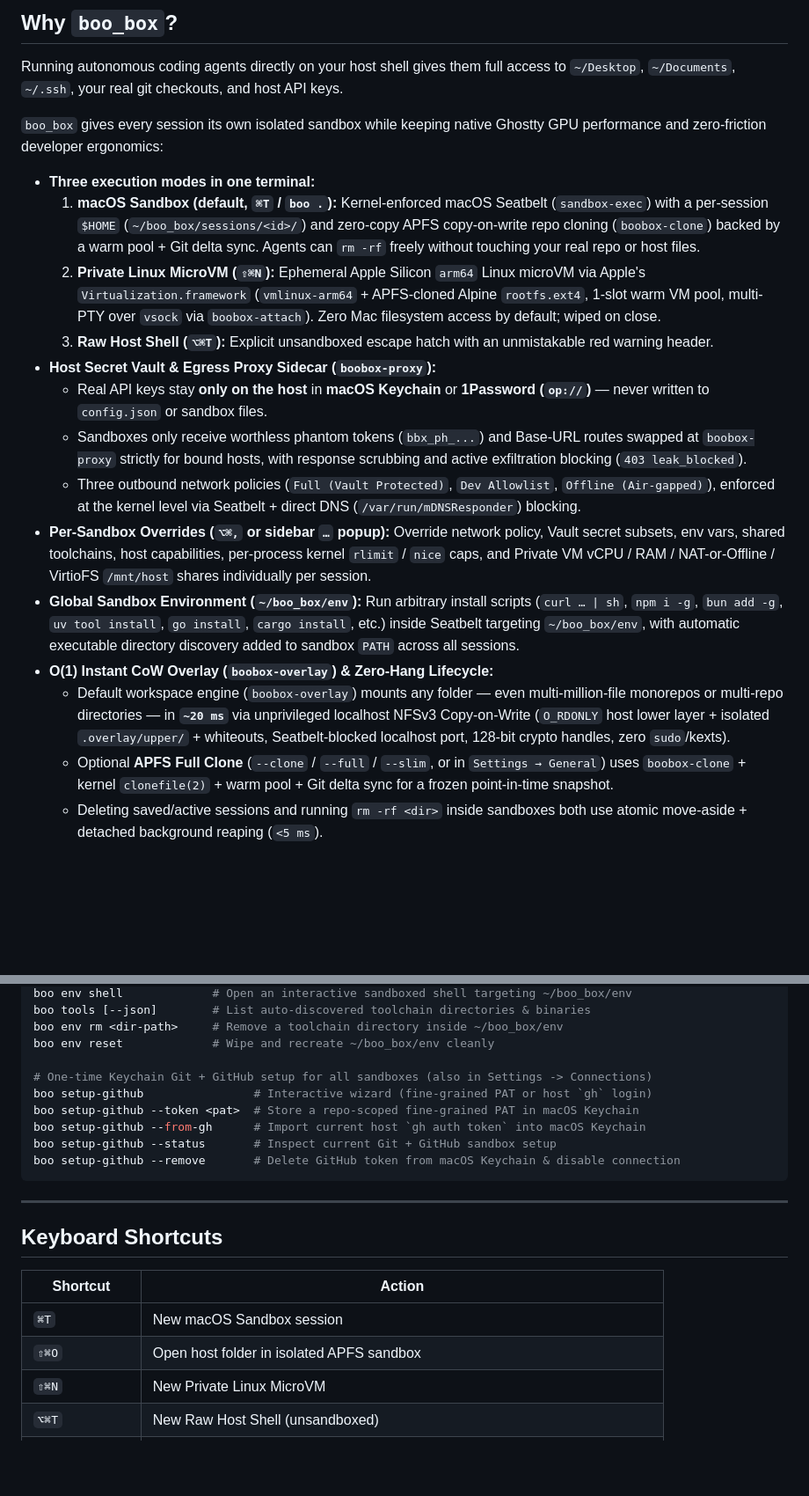
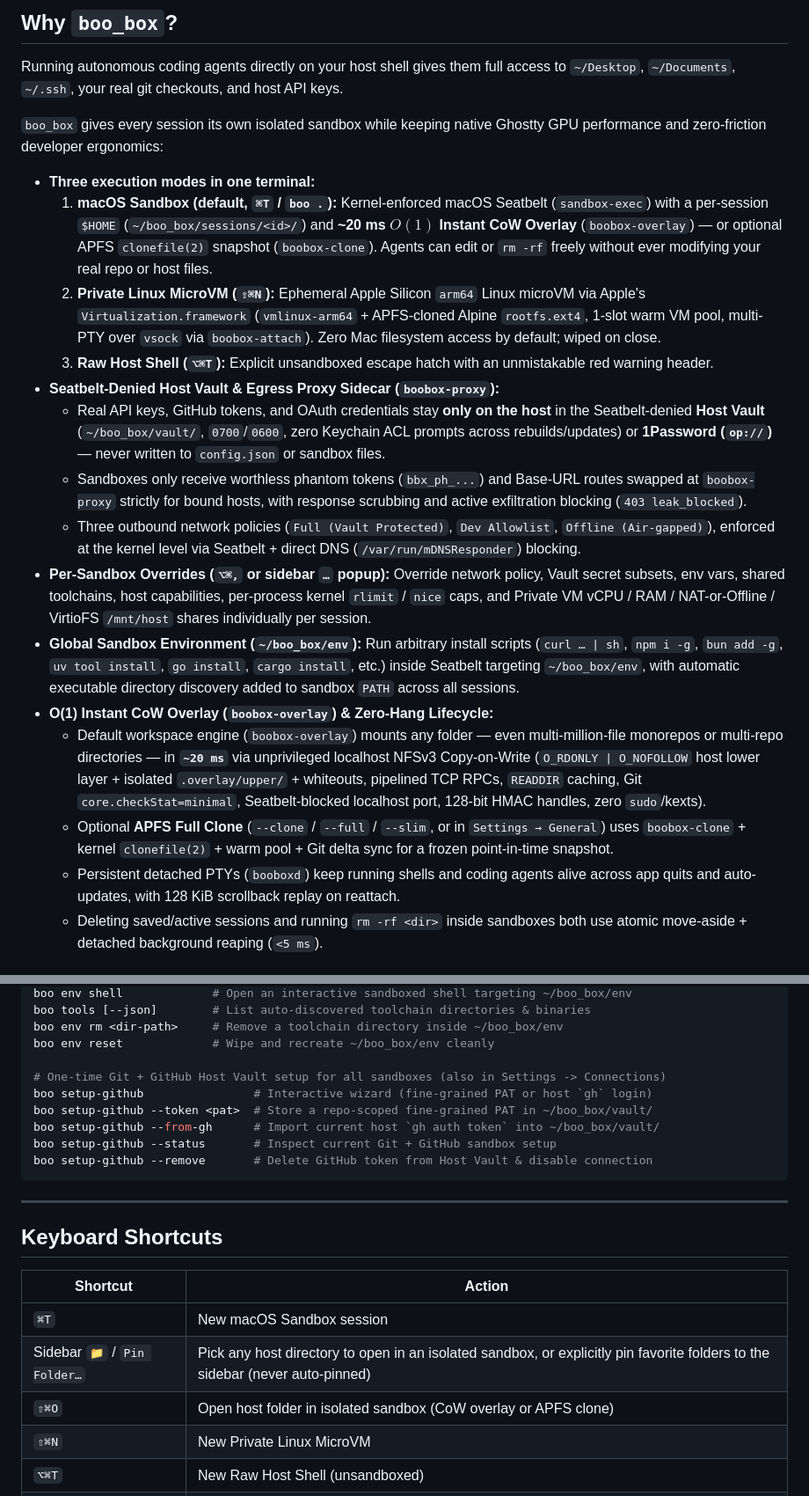
Before and after one commit to apguan/boo_box, a Markdown page: README.md, 2 parts joined by grey strips. Shown at 88% size. Drawn GitHub-style; blank space fills up the shorter version.

````diff
--- a/README.md
+++ b/README.md
@@ -11,18 +15,19 @@ Running autonomous coding agents directly on your host shell gives them full acc
 `boo_box` gives every session its own isolated sandbox while keeping native Ghostty GPU performance and zero-friction developer ergonomics:
 
 - **Three execution modes in one terminal:**
-  1. **macOS Sandbox (default, `⌘T` / `boo .`):** Kernel-enforced macOS Seatbelt (`sandbox-exec`) with a per-session `$HOME` (`~/boo_box/sessions/<id>/`) and zero-copy APFS copy-on-write repo cloning (`boobox-clone`) backed by a warm pool + Git delta sync. Agents can `rm -rf` freely without touching your real repo or host files.
+  1. **macOS Sandbox (default, `⌘T` / `boo .`):** Kernel-enforced macOS Seatbelt (`sandbox-exec`) with a per-session `$HOME` (`~/boo_box/sessions/<id>/`) and **~20 ms $O(1)$ Instant CoW Overlay** (`boobox-overlay`) — or optional APFS `clonefile(2)` snapshot (`boobox-clone`). Agents can edit or `rm -rf` freely without ever modifying your real repo or host files.
   2. **Private Linux MicroVM (`⇧⌘N`):** Ephemeral Apple Silicon `arm64` Linux microVM via Apple's `Virtualization.framework` (`vmlinux-arm64` + APFS-cloned Alpine `rootfs.ext4`, 1-slot warm VM pool, multi-PTY over `vsock` via `boobox-attach`). Zero Mac filesystem access by default; wiped on close.
   3. **Raw Host Shell (`⌥⌘T`):** Explicit unsandboxed escape hatch with an unmistakable red warning header.
-- **Host Secret Vault & Egress Proxy Sidecar (`boobox-proxy`):**
-  - Real API keys stay **only on the host** in **macOS Keychain** or **1Password (`op://`)** — never written to `config.json` or sandbox files.
+- **Seatbelt-Denied Host Vault & Egress Proxy Sidecar (`boobox-proxy`):**
+  - Real API keys, GitHub tokens, and OAuth credentials stay **only on the host** in the Seatbelt-denied **Host Vault** (`~/boo_box/vault/`, `0700`/`0600`, zero Keychain ACL prompts across rebuilds/updates) or **1Password (`op://`)** — never written to `config.json` or sandbox files.
   - Sandboxes only receive worthless phantom tokens (`bbx_ph_...`) and Base-URL routes swapped at `boobox-proxy` strictly for bound hosts, with response scrubbing and active exfiltration blocking (`403 leak_blocked`).
   - Three outbound network policies (`Full (Vault Protected)`, `Dev Allowlist`, `Offline (Air-gapped)`), enforced at the kernel level via Seatbelt + direct DNS (`/var/run/mDNSResponder`) blocking.
 - **Per-Sandbox Overrides (`⌥⌘,` or sidebar `…` popup):** Override network policy, Vault secret subsets, env vars, shared toolchains, host capabilities, per-process kernel `rlimit` / `nice` caps, and Private VM vCPU / RAM / NAT-or-Offline / VirtioFS `/mnt/host` shares individually per session.
 - **Global Sandbox Environment (`~/boo_box/env`):** Run arbitrary install scripts (`curl … | sh`, `npm i -g`, `bun add -g`, `uv tool install`, `go install`, `cargo install`, etc.) inside Seatbelt targeting `~/boo_box/env`, with automatic executable directory discovery added to sandbox `PATH` across all sessions.
 - **O(1) Instant CoW Overlay (`boobox-overlay`) & Zero-Hang Lifecycle:**
-  - Default workspace engine (`boobox-overlay`) mounts any folder — even multi-million-file monorepos or multi-repo directories — in **`~20 ms`** via unprivileged localhost NFSv3 Copy-on-Write (`O_RDONLY` host lower layer + isolated `.overlay/upper/` + whiteouts, Seatbelt-blocked localhost port, 128-bit crypto handles, zero `sudo`/kexts).
+  - Default workspace engine (`boobox-overlay`) mounts any folder — even multi-million-file monorepos or multi-repo directories — in **`~20 ms`** via unprivileged localhost NFSv3 Copy-on-Write (`O_RDONLY | O_NOFOLLOW` host lower layer + isolated `.overlay/upper/` + whiteouts, pipelined TCP RPCs, `READDIR` caching, Git `core.checkStat=minimal`, Seatbelt-blocked localhost port, 128-bit HMAC handles, zero `sudo`/kexts).
   - Optional **APFS Full Clone** (`--clone` / `--full` / `--slim`, or in `Settings → General`) uses `boobox-clone` + kernel `clonefile(2)` + warm pool + Git delta sync for a frozen point-in-time snapshot.
+  - Persistent detached PTYs (`booboxd`) keep running shells and coding agents alive across app quits and auto-updates, with 128 KiB scrollback replay on reattach.
   - Deleting saved/active sessions and running `rm -rf <dir>` inside sandboxes both use atomic move-aside + detached background reaping (`<5 ms`).
 
 
@@ -121,12 +148,12 @@ boo tools [--json]        # List auto-discovered toolchain directories & binarie
 boo env rm <dir-path>     # Remove a toolchain directory inside ~/boo_box/env
 boo env reset             # Wipe and recreate ~/boo_box/env cleanly
 
-# One-time Keychain Git + GitHub setup for all sandboxes (also in Settings -> Connections)
+# One-time Git + GitHub Host Vault setup for all sandboxes (also in Settings -> Connections)
 boo setup-github                # Interactive wizard (fine-grained PAT or host `gh` login)
-boo setup-github --token <pat>  # Store a repo-scoped fine-grained PAT in macOS Keychain
-boo setup-github --from-gh      # Import current host `gh auth token` into macOS Keychain
+boo setup-github --token <pat>  # Store a repo-scoped fine-grained PAT in ~/boo_box/vault/
+boo setup-github --from-gh      # Import current host `gh auth token` into ~/boo_box/vault/
 boo setup-github --status       # Inspect current Git + GitHub sandbox setup
-boo setup-github --remove       # Delete GitHub token from macOS Keychain & disable connection
+boo setup-github --remove       # Delete GitHub token from Host Vault & disable connection
 ```
 ---
 
@@ -135,7 +162,8 @@ boo setup-github --remove       # Delete GitHub token from macOS Keychain & disa
 | Shortcut | Action |
 |---|---|
 | `⌘T` | New macOS Sandbox session |
-| `⇧⌘O` | Open host folder in isolated APFS sandbox |
+| Sidebar `📁` / `Pin Folder…` | Pick any host directory to open in an isolated sandbox, or explicitly pin favorite folders to the sidebar (never auto-pinned) |
+| `⇧⌘O` | Open host folder in isolated sandbox (CoW overlay or APFS clone) |
 | `⇧⌘N` | New Private Linux MicroVM |
 | `⌥⌘T` | New Raw Host Shell (unsandboxed) |
 | `⌥⌘,` | Configure active sandbox overrides |
````
Also changed, not shown: other parts of README.md (+37 -10 lines), SETUP_COOKBOOK.md (+21 -22 lines), docs/screenshots/sandbox-config.png (added), docs/screenshots/settings-connections.png (added), docs/screenshots/settings-secrets-network.png (added), docs/screenshots/workspace-overlay.png (added).
